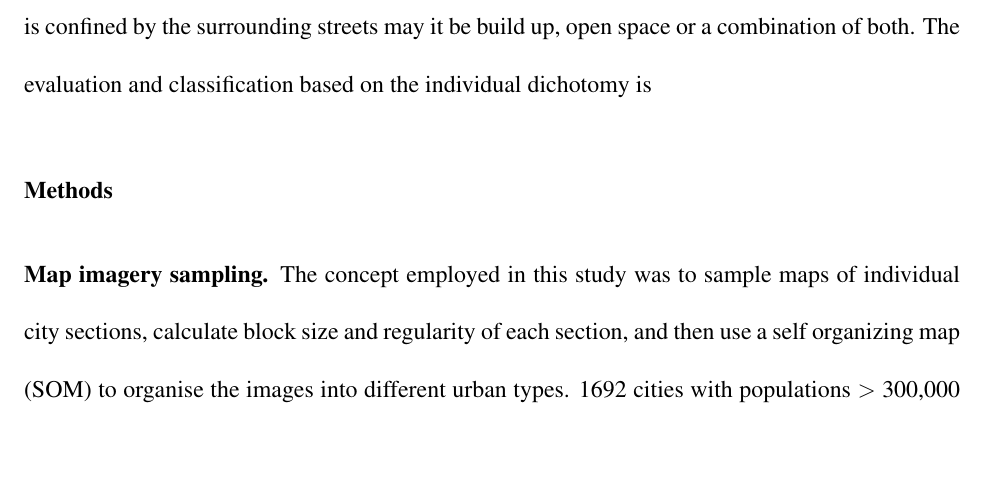
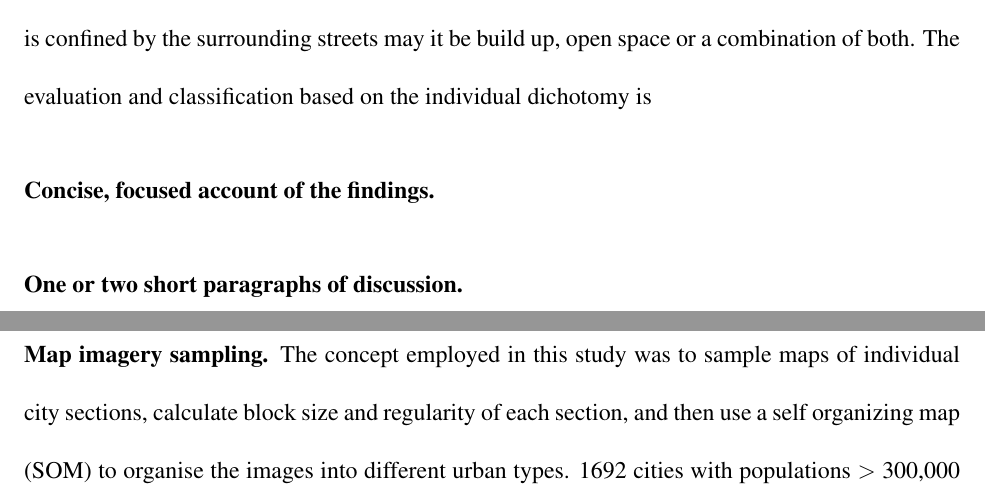
Before and after one commit to mothlight/BlockTypologies, a LaTeX paper (BlockTypologies_Nature.tex): part of page 5 of 14 before the commit and two parts of pages 5 and 6 of 14 after it, the two joined at a grey line, cut so that both start at the same text, the shorter picture padded with empty space. Compiled offline with pdfLaTeX.

Commit message:
Block out missing sections for main text

```diff
--- a/BlockTypologies_Nature.tex
+++ b/BlockTypologies_Nature.tex
@@ -144,10 +151,10 @@ The evaluation and classification based on the individual dichotomy is
 
 
 
+\subsection{Concise, focused account of the findings.}
 
 
-
-
+\subsection{One or two short paragraphs of discussion.}
 
 
 
```
Also changed, not shown: BlockTypologies_Nature.tex (7 more changed lines).
